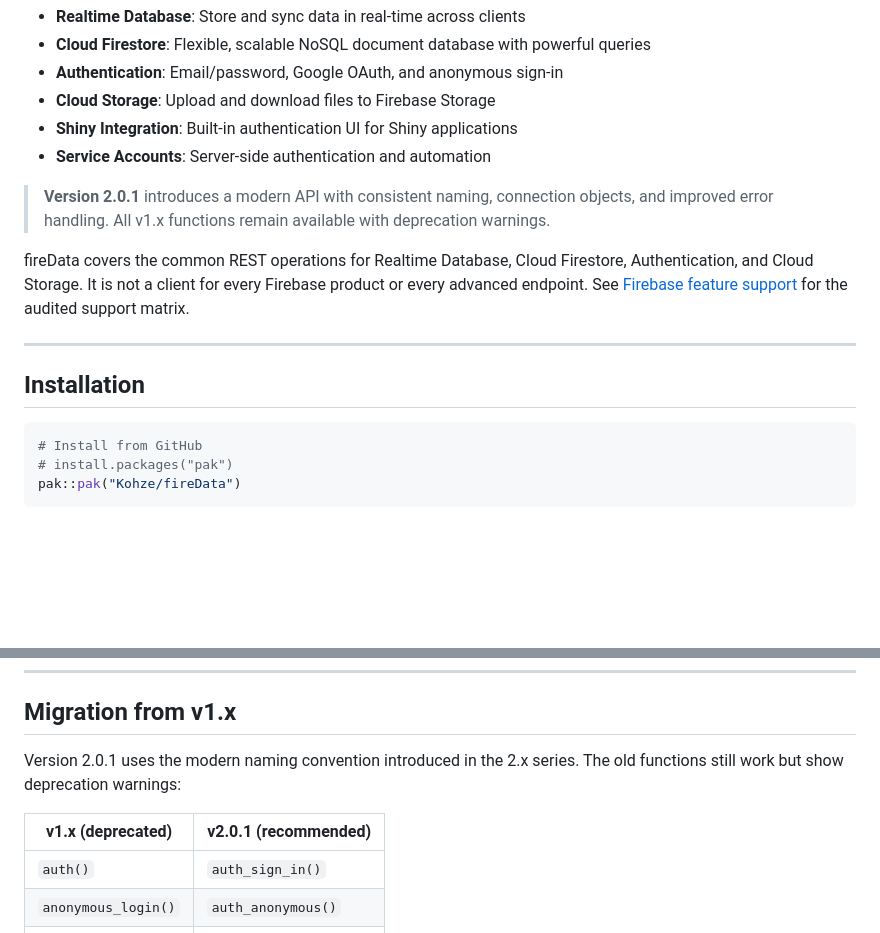
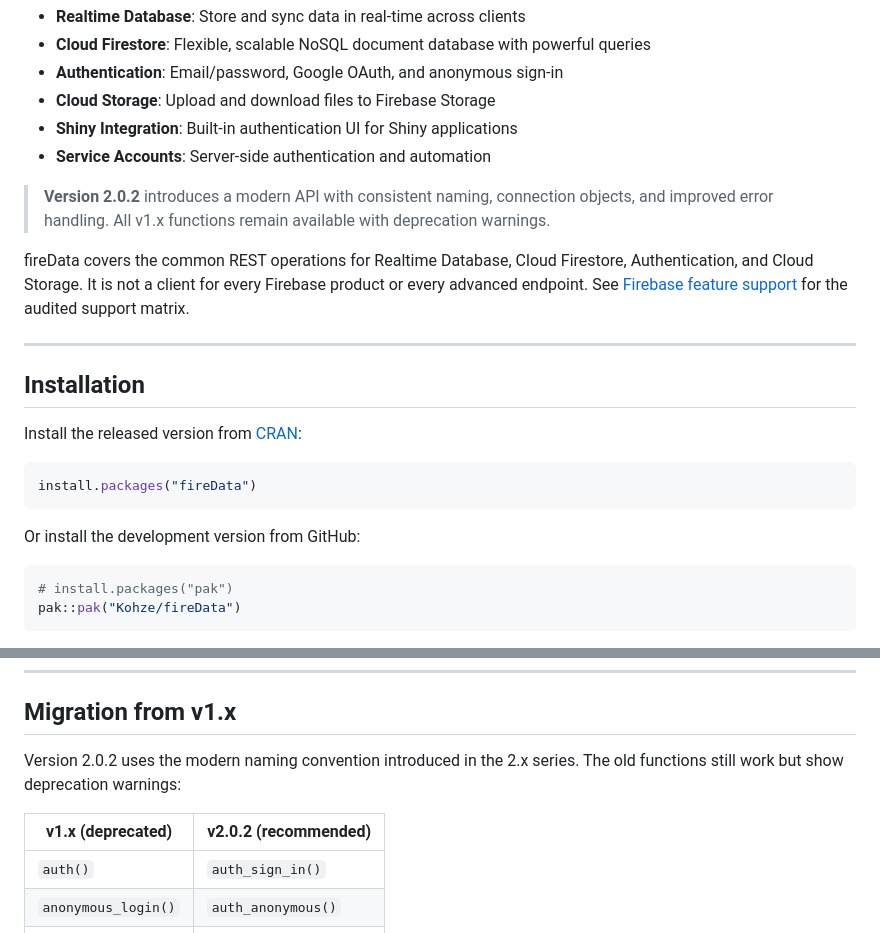
Before and after one commit to Kohze/fireData, a Markdown page: README.md, 2 parts joined by grey strips. GitHub-like rendering; blank space fills up the shorter version.

Commit message:
Update README for CRAN release: add CRAN badges and install instructions
Co-Authored-By: Claude Sonnet 5.5 <noreply@anthropic.com>

````diff
--- a/README.md
+++ b/README.md
@@ -14,7 +16,7 @@ fireData integrates R with selected Google Firebase services, enabling data exch
 - **Shiny Integration**: Built-in authentication UI for Shiny applications
 - **Service Accounts**: Server-side authentication and automation
 
-> **Version 2.0.1** introduces a modern API with consistent naming, connection objects, and improved error handling. All v1.x functions remain available with deprecation warnings.
+> **Version 2.0.2** introduces a modern API with consistent naming, connection objects, and improved error handling. All v1.x functions remain available with deprecation warnings.
 
 fireData covers the common REST operations for Realtime Database, Cloud Firestore,
 Authentication, and Cloud Storage. It is not a client for every Firebase product or
@@ -25,8 +27,15 @@ audited support matrix.
 
 ## Installation
 
+Install the released version from [CRAN](https://CRAN.R-project.org/package=fireData):
+
 ```r
-# Install from GitHub
+install.packages("fireData")
+```
+
+Or install the development version from GitHub:
+
+```r
 # install.packages("pak")
 pak::pak("Kohze/fireData")
 ```
@@ -259,10 +268,10 @@ head(downloaded_data)
 
 ## Migration from v1.x
 
-Version 2.0.1 uses the modern naming convention introduced in the 2.x series.
+Version 2.0.2 uses the modern naming convention introduced in the 2.x series.
 The old functions still work but show deprecation warnings:
 
-| v1.x (deprecated) | v2.0.1 (recommended) |
+| v1.x (deprecated) | v2.0.2 (recommended) |
 |-------------------|-------------------|
 | `auth()` | `auth_sign_in()` |
 | `anonymous_login()` | `auth_anonymous()` |
````
Also changed, not shown: other parts of README.md (+2 -0 lines).
